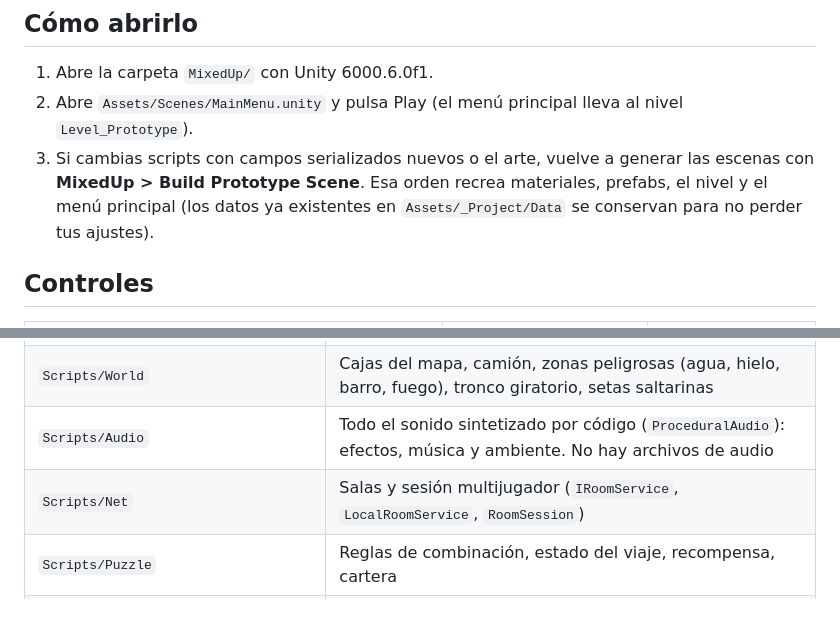
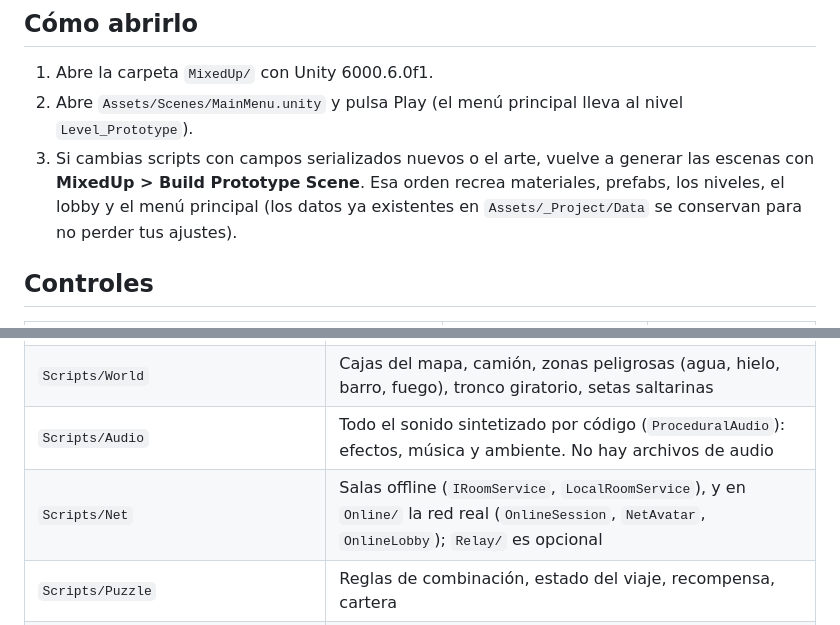
Before and after one commit to maurohaize/MIxedUp, a Markdown page: README.md, 2 parts joined by grey strips. Rendered like a GitHub page.

```diff
--- a/README.md
+++ b/README.md
@@ -9,7 +9,7 @@ sin que nada explote. Idiomas: euskera, español e inglés.
 1. Abre la carpeta `MixedUp/` con Unity 6000.6.0f1.
 2. Abre `Assets/Scenes/MainMenu.unity` y pulsa Play (el menú principal lleva al nivel `Level_Prototype`).
 3. Si cambias scripts con campos serializados nuevos o el arte, vuelve a generar las escenas con
-   **MixedUp > Build Prototype Scene**. Esa orden recrea materiales, prefabs, el nivel y el menú principal
+   **MixedUp > Build Prototype Scene**. Esa orden recrea materiales, prefabs, los niveles, el lobby y el menú principal
    (los datos ya existentes en `Assets/_Project/Data` se conservan para no perder tus ajustes).
 
 ## Controles
@@ -60,7 +99,7 @@ real (Relay/Lobby con Netcode for GameObjects, ya añadido al `manifest.json`) s
 | `Scripts/Player` | Movimiento, inventario, estado, apariencia (`CharacterCustomization`), cajas en las manos (`CarriedBoxesView`) |
 | `Scripts/World` | Cajas del mapa, camión, zonas peligrosas (agua, hielo, barro, fuego), tronco giratorio, setas saltarinas |
 | `Scripts/Audio` | Todo el sonido sintetizado por código (`ProceduralAudio`): efectos, música y ambiente. No hay archivos de audio |
-| `Scripts/Net` | Salas y sesión multijugador (`IRoomService`, `LocalRoomService`, `RoomSession`) |
+| `Scripts/Net` | Salas offline (`IRoomService`, `LocalRoomService`), y en `Online/` la red real (`OnlineSession`, `NetAvatar`, `OnlineLobby`); `Relay/` es opcional |
 | `Scripts/Puzzle` | Reglas de combinación, estado del viaje, recompensa, cartera |
 | `Scripts/UI` | HUD, menús, ajustes (`SettingsPanel`), menú principal (`MainMenu`), vista previa del personaje |
 | `Editor` | Los constructores de escena (`PrototypeBuilder*.cs`), mallas procedurales (`LowPoly*.cs`, `CharacterMeshes`) |
```
Also changed, not shown: other parts of README.md (+43 -4 lines).
